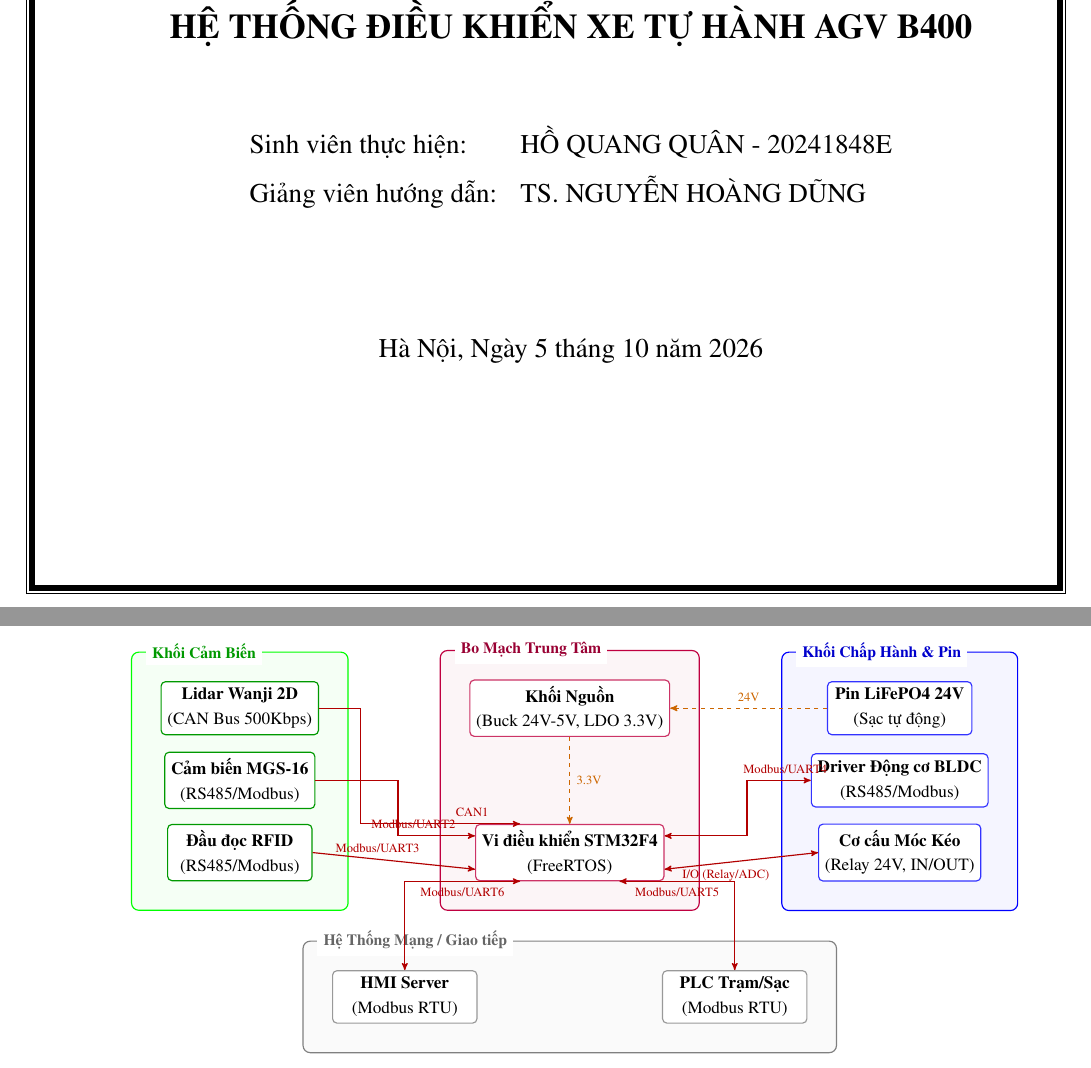
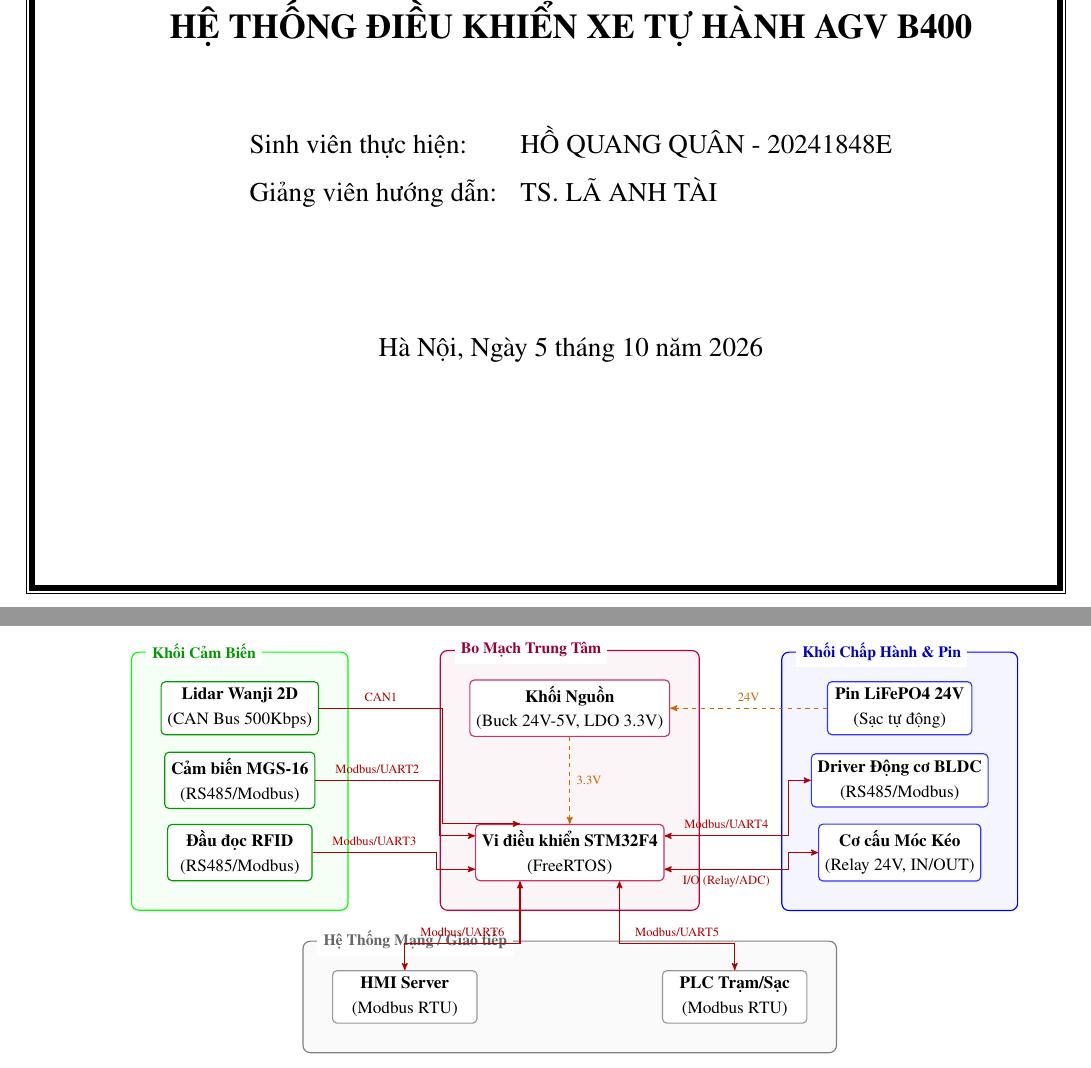
Before and after one commit to hoquangquan/AGV-B400, a LaTeX document (AGV B400 Project/Report_AGV_B400/AGV_B400_Technical_Report.tex, which reads AGV B400 Project/Report_AGV_B400/bia.tex): two parts of pages 1 and 15 of 34, joined at a grey line, cut so that both start at the same text. Compiled offline with pdfLaTeX.

Commit message:
Fix text overlap by placing labels explicitly on dedicated straight line segments using coordinates

```diff
--- a/AGV B400 Project/Report_AGV_B400/AGV_B400_Technical_Report.tex
+++ b/AGV B400 Project/Report_AGV_B400/AGV_B400_Technical_Report.tex
@@ -326,18 +326,30 @@ Sơ đồ khối thể hiện chi tiết sự kết nối tương tác giữa MC
     \draw[arrow_power] (pwr) -- node[right, font=\scriptsize] {3.3V} (mcu);
 
     % Sens -> MCU
-    \draw[arrow_data_1] (lidar.east) -- +(1,0) |- node[pos=0.85, above, font=\scriptsize] {CAN1} (mcu.150);
-    \draw[arrow_data_1] (mgs.east) -- +(2,0) |- node[pos=0.6, above, font=\scriptsize] {Modbus/UART2} (mcu.170);
-    \draw[arrow_data_1] (rfid.east) -- node[above, font=\scriptsize, pos=0.4] {Modbus/UART3} (mcu.190);
+    \path (lidar.east) -- +(3,0) coordinate (c_lidar);
+    \draw[arrow_data_1] (lidar.east) -- node[above, font=\scriptsize] {CAN1} (c_lidar) |- (mcu.150);
+
+    \path (mgs.east) -- +(3,0) coordinate (c_mgs);
+    \draw[arrow_data_1] (mgs.east) -- node[above, font=\scriptsize] {Modbus/UART2} (c_mgs) |- (mcu.170);
+
+    \path (rfid.east) -- +(3,0) coordinate (c_rfid);
+    \draw[arrow_data_1] (rfid.east) -- node[above, font=\scriptsize] {Modbus/UART3} (c_rfid) |- (mcu.190);
 
     % MCU -> Actuator
     \draw[arrow_power] (battery.west) -- node[above, font=\scriptsize] {24V} (pwr.east);
-    \draw[arrow_data] (mcu.10) -- +(2,0) |- node[pos=0.8, above, font=\scriptsize] {Modbus/UART4} (driver.west);
-    \draw[arrow_data] (mcu.350) -- node[below, font=\scriptsize, pos=0.4] {I/O (Relay/ADC)} (tool.west);
+
+    \path (mcu.10) -- +(3,0) coordinate (c_drv);
+    \draw[arrow_data] (mcu.10) -- node[above, font=\scriptsize] {Modbus/UART4} (c_drv) |- (driver.west);
+
+    \path (mcu.350) -- +(3,0) coordinate (c_tool);
+    \draw[arrow_data] (mcu.350) -- node[below, font=\scriptsize] {I/O (Relay/ADC)} (c_tool) |- (tool.west);
 
     % MCU -> Comms
-    \draw[arrow_data] (mcu.210) -| node[pos=0.25, below, font=\scriptsize] {Modbus/UART6} (hmi.north);
-    \draw[arrow_data] (mcu.330) -| node[pos=0.25, below, font=\scriptsize] {Modbus/UART5} (plc.north);
+    \path (mcu.210) -- +(0,-1.5) coordinate (c_hmi);
+    \draw[arrow_data] (mcu.210) -- (c_hmi) -- node[above, font=\scriptsize] {Modbus/UART6} (hmi.north |- c_hmi) -- (hmi.north);
+
+    \path (mcu.330) -- +(0,-1.5) coordinate (c_plc);
+    \draw[arrow_data] (mcu.330) -- (c_plc) -- node[above, font=\scriptsize] {Modbus/UART5} (plc.north |- c_plc) -- (plc.north);
 
     % Legend
     \node[draw=gray!50, rounded corners=3pt, fill=white, minimum width=15cm, minimum height=1.2cm, anchor=north] (legend) at (0, -6.5) {};
--- a/AGV B400 Project/Report_AGV_B400/bia.tex
+++ b/AGV B400 Project/Report_AGV_B400/bia.tex
@@ -35,7 +35,7 @@
     \centering
     \begin{tabular}{l l}
  \fontsize{14pt}{16.8pt}\selectfont Sinh viên thực hiện:    & \fontsize{14pt}{16.8pt}\selectfont HỒ QUANG QUÂN - 20241848E\\[6pt]
-\fontsize{14pt}{16.8pt}\selectfont Giảng viên hướng dẫn: & \fontsize{14pt}{16.8pt}\selectfont TS. NGUYỄN HOÀNG DŨNG \\
+\fontsize{14pt}{16.8pt}\selectfont Giảng viên hướng dẫn: & \fontsize{14pt}{16.8pt}\selectfont TS. LÃ ANH TÀI \\
 \end{tabular}
 \end{table}
 \vspace{1cm}
```
Also changed, not shown: AGV B400 Project/Report_AGV_B400/AGV_B400_Technical_Report.pdf, 1 other file.
